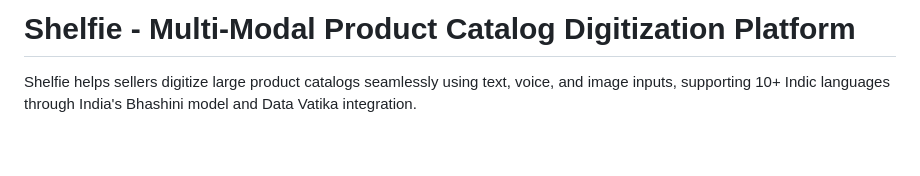
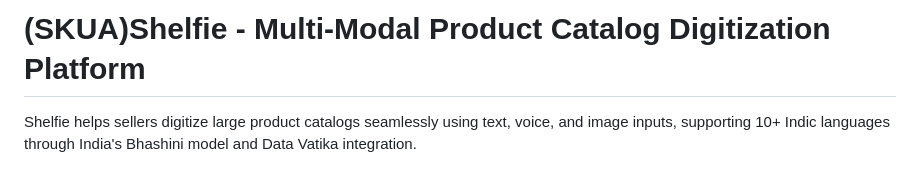
Before and after one commit to HareNTortoise/skua-catalog-digitization, a Markdown page: README.md, the part around the change. Drawn GitHub-style; blank space fills up the shorter version.

```diff
--- a/README.md
+++ b/README.md
@@ -1,4 +1,4 @@
-# Shelfie - Multi-Modal Product Catalog Digitization Platform
+# (SKUA)Shelfie - Multi-Modal Product Catalog Digitization Platform
 
 Shelfie helps sellers digitize large product catalogs seamlessly using text, voice, and image inputs, supporting 10+ Indic languages through India's Bhashini model and Data Vatika integration.
 
```
